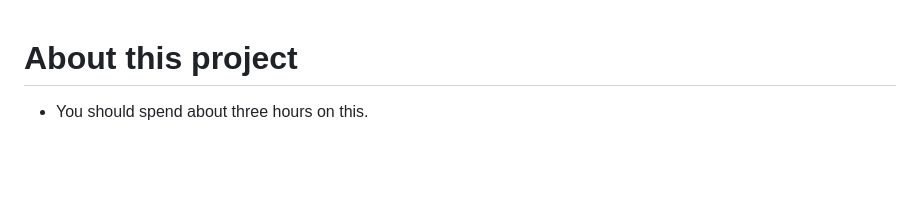
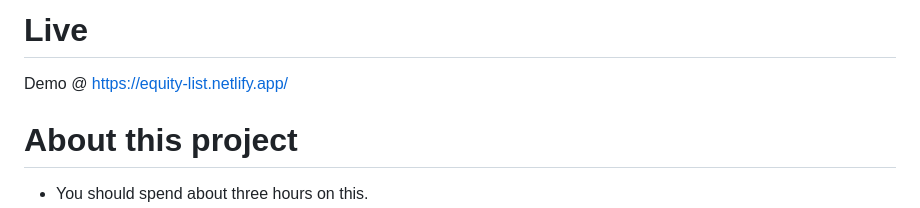
Before and after one commit to mitdonga/equity-list, a Markdown page: README.md, the part around the change. Rendered like a GitHub page; blank space fills up the shorter version.

```diff
--- a/README.md
+++ b/README.md
@@ -1,3 +1,6 @@
+# Live
+Demo @ https://equity-list.netlify.app/
+
 # About this project
 
  - You should spend about three hours on this.
```
